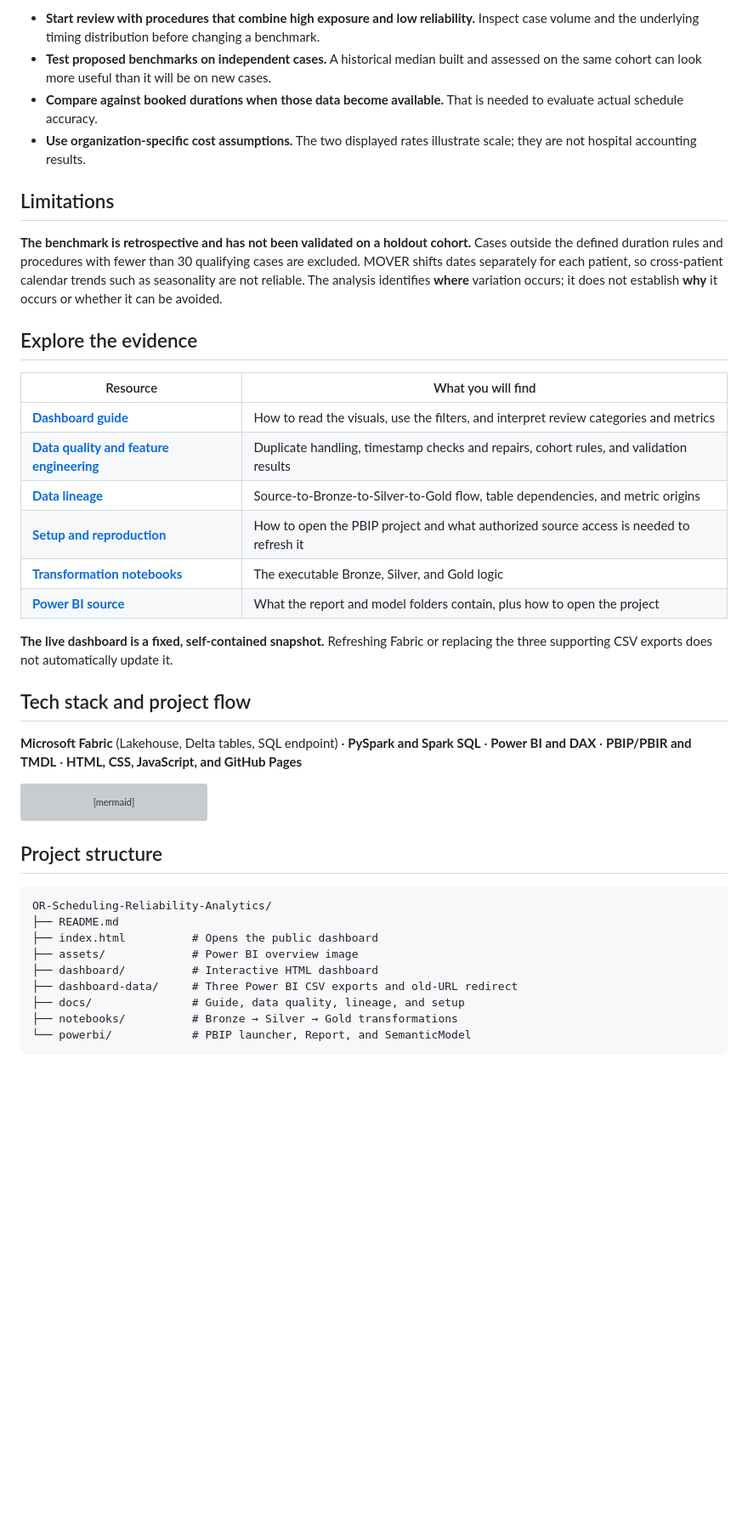
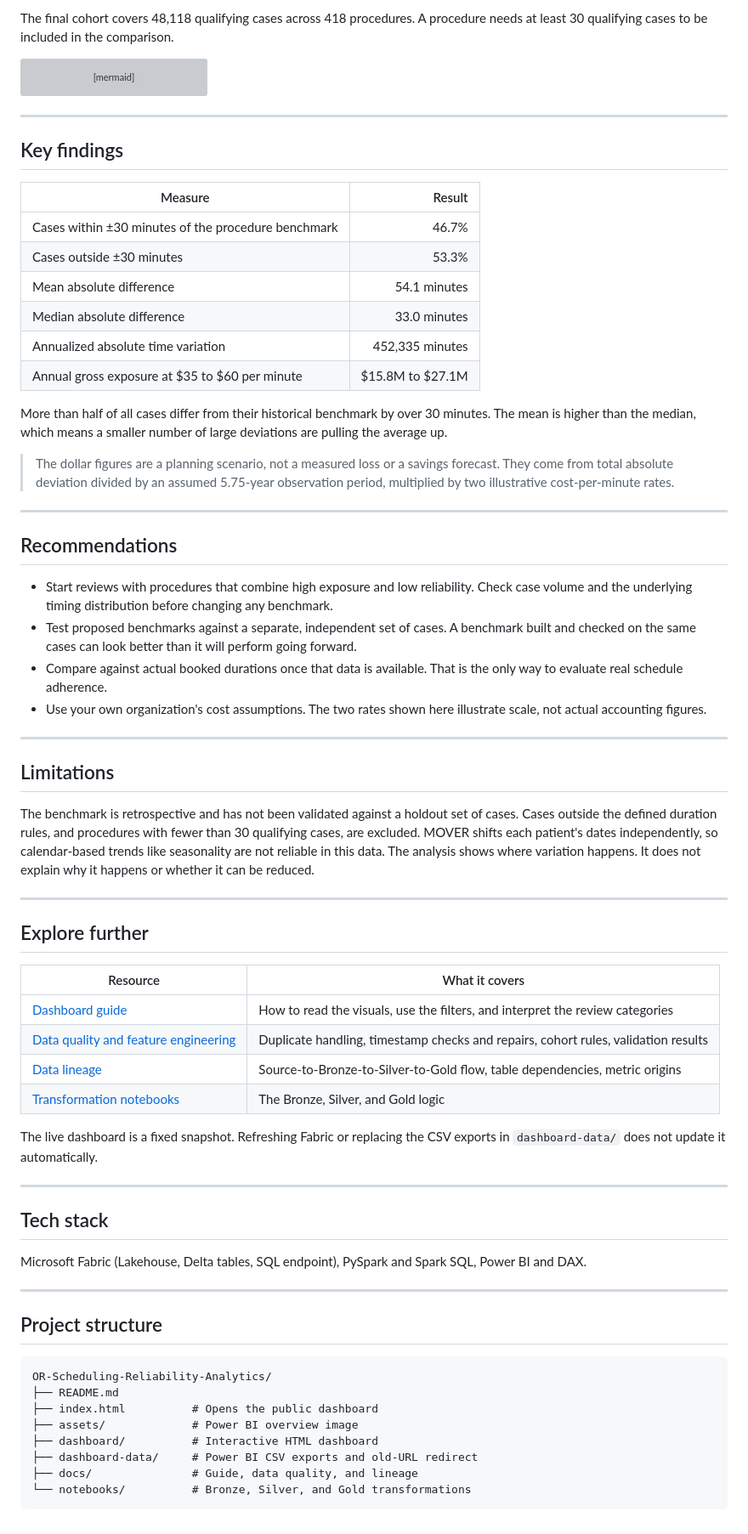
Before and after one commit to thrinesh13/OR-Scheduling-Reliability-Analytics, a Markdown page: README.md, the part around one of its changes. Shown at 85% size. Drawn GitHub-style; blank space fills up the shorter version; grey boxes are pictures that could not be loaded.

````diff
--- a/README.md
+++ b/README.md
@@ -56,28 +55,4 @@ The final cohort has **48,118 qualifying cases across 418 procedures**. Procedur
-- **Start review with procedures that combine high exposure and low reliability.** Inspect case volume and the underlying timing distribution before changing a benchmark.
-- **Test proposed benchmarks on independent cases.** A historical median built and assessed on the same cohort can look more useful than it will be on new cases.
-- **Compare against booked durations when those data become available.** That is needed to evaluate actual schedule accuracy.
-- **Use organization-specific cost assumptions.** The two displayed rates illustrate scale; they are not hospital accounting results.
-
-## Limitations
-
-**The benchmark is retrospective and has not been validated on a holdout cohort.** Cases outside the defined duration rules and procedures with fewer than 30 qualifying cases are excluded. MOVER shifts dates separately for each patient, so cross-patient calendar trends such as seasonality are not reliable. The analysis identifies **where** variation occurs; it does not establish **why** it occurs or whether it can be avoided.
-
-## Explore the evidence
-
-| Resource | What you will find |
-|---|---|
-| **[Dashboard guide](docs/DASHBOARD_GUIDE.md)** | How to read the visuals, use the filters, and interpret review categories and metrics |
-| **[Data quality and feature engineering](docs/DATA_QUALITY.md)** | Duplicate handling, timestamp checks and repairs, cohort rules, and validation results |
-| **[Data lineage](docs/DATA_LINEAGE.md)** | Source-to-Bronze-to-Silver-to-Gold flow, table dependencies, and metric origins |
-| **[Setup and reproduction](docs/SETUP.md)** | How to open the PBIP project and what authorized source access is needed to refresh it |
-| **[Transformation notebooks](notebooks/)** | The executable Bronze, Silver, and Gold logic |
-| **[Power BI source](powerbi/README.md)** | What the report and model folders contain, plus how to open the project |
-
-**The live dashboard is a fixed, self-contained snapshot.** Refreshing Fabric or replacing the three supporting CSV exports does not automatically update it.
-
-## Tech stack and project flow
-
-**Microsoft Fabric** (Lakehouse, Delta tables, SQL endpoint) · **PySpark and Spark SQL** · **Power BI and DAX** · **PBIP/PBIR and TMDL** · **HTML, CSS, JavaScript, and GitHub Pages**
+The final cohort covers 48,118 qualifying cases across 418 procedures. A procedure needs at least 30 qualifying cases to be included in the comparison.
 
 ```mermaid
 flowchart LR
@@ -88,6 +63,59 @@ flowchart LR
     E --> F[Public dashboard snapshot]
 ```
 
+---
+
+## Key findings
+
+| Measure | Result |
+|---|---:|
+| Cases within ±30 minutes of the procedure benchmark | 46.7% |
+| Cases outside ±30 minutes | 53.3% |
+| Mean absolute difference | 54.1 minutes |
+| Median absolute difference | 33.0 minutes |
+| Annualized absolute time variation | 452,335 minutes |
+| Annual gross exposure at $35 to $60 per minute | $15.8M to $27.1M |
+
+More than half of all cases differ from their historical benchmark by over 30 minutes. The mean is higher than the median, which means a smaller number of large deviations are pulling the average up.
+
+> The dollar figures are a planning scenario, not a measured loss or a savings forecast. They come from total absolute deviation divided by an assumed 5.75-year observation period, multiplied by two illustrative cost-per-minute rates.
+
+---
+
+## Recommendations
+
+- Start reviews with procedures that combine high exposure and low reliability. Check case volume and the underlying timing distribution before changing any benchmark.
+- Test proposed benchmarks against a separate, independent set of cases. A benchmark built and checked on the same cases can look better than it will perform going forward.
+- Compare against actual booked durations once that data is available. That is the only way to evaluate real schedule adherence.
+- Use your own organization's cost assumptions. The two rates shown here illustrate scale, not actual accounting figures.
+
+---
+
+## Limitations
+
+The benchmark is retrospective and has not been validated against a holdout set of cases. Cases outside the defined duration rules, and procedures with fewer than 30 qualifying cases, are excluded. MOVER shifts each patient's dates independently, so calendar-based trends like seasonality are not reliable in this data. The analysis shows where variation happens. It does not explain why it happens or whether it can be reduced.
+
+---
+
+## Explore further
+
+| Resource | What it covers |
+|---|---|
+| [Dashboard guide](docs/DASHBOARD_GUIDE.md) | How to read the visuals, use the filters, and interpret the review categories |
+| [Data quality and feature engineering](docs/DATA_QUALITY.md) | Duplicate handling, timestamp checks and repairs, cohort rules, validation results |
+| [Data lineage](docs/DATA_LINEAGE.md) | Source-to-Bronze-to-Silver-to-Gold flow, table dependencies, metric origins |
+| [Transformation notebooks](notebooks/) | The Bronze, Silver, and Gold logic |
+
+The live dashboard is a fixed snapshot. Refreshing Fabric or replacing the CSV exports in `dashboard-data/` does not update it automatically.
+
+---
+
+## Tech stack
+
+Microsoft Fabric (Lakehouse, Delta tables, SQL endpoint), PySpark and Spark SQL, Power BI and DAX.
+
+---
+
 ## Project structure
 
 ```text
@@ -96,8 +124,7 @@ OR-Scheduling-Reliability-Analytics/
 ├── index.html          # Opens the public dashboard
 ├── assets/             # Power BI overview image
 ├── dashboard/          # Interactive HTML dashboard
-├── dashboard-data/     # Three Power BI CSV exports and old-URL redirect
-├── docs/               # Guide, data quality, lineage, and setup
-├── notebooks/          # Bronze → Silver → Gold transformations
-└── powerbi/            # PBIP launcher, Report, and SemanticModel
+├── dashboard-data/     # Power BI CSV exports and old-URL redirect
+├── docs/               # Guide, data quality, and lineage
+└── notebooks/          # Bronze, Silver, and Gold transformations
 ```
````
Also changed, not shown: other parts of README.md (+33 -34 lines).
